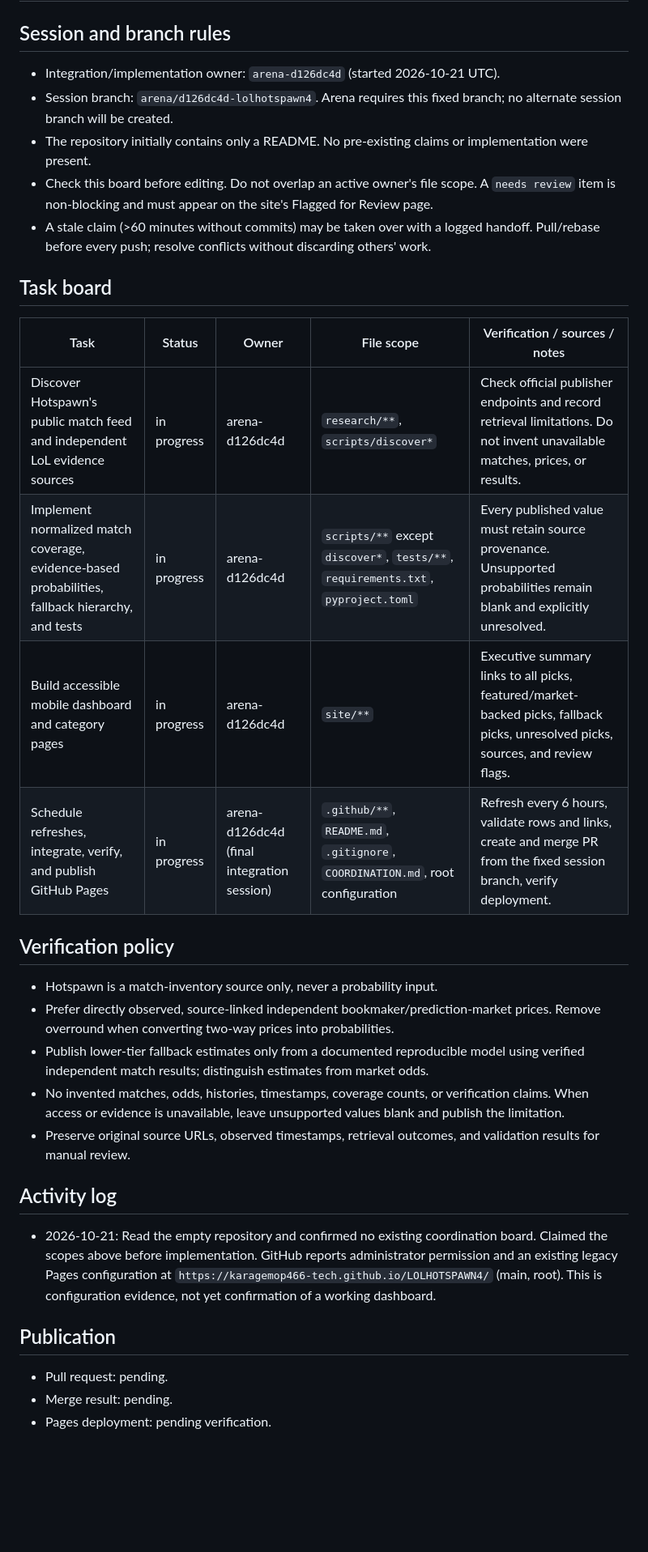
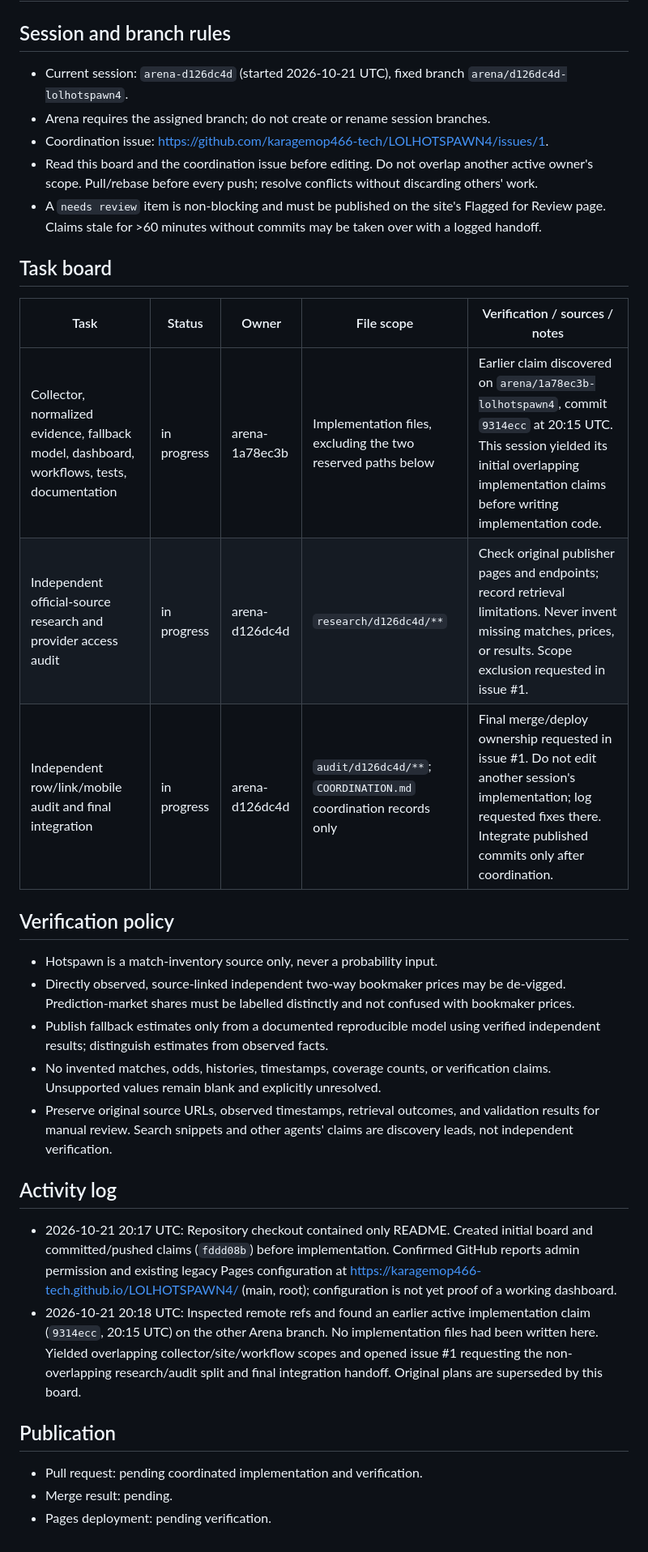
Before and after one commit to karagemop466-tech/LOLHOTSPAWN4, a Markdown page: COORDINATION.md, the part around the change. Shown at 81% size. Rendered like a GitHub page; blank space fills up the shorter version.

Commit message:
docs: coordinate with earlier session and yield overlapping implementation
Co-authored-by: arena-agent <297053741+arena-agent@users.noreply.github.com>

```diff
--- a/COORDINATION.md
+++ b/COORDINATION.md
@@ -2,35 +2,35 @@
 
 ## Session and branch rules
 
-- Integration/implementation owner: `arena-d126dc4d` (started 2026-10-21 UTC).
-- Session branch: `arena/d126dc4d-lolhotspawn4`. Arena requires this fixed branch; no alternate session branch will be created.
-- The repository initially contains only a README. No pre-existing claims or implementation were present.
-- Check this board before editing. Do not overlap an active owner's file scope. A `needs review` item is non-blocking and must appear on the site's Flagged for Review page.
-- A stale claim (>60 minutes without commits) may be taken over with a logged handoff. Pull/rebase before every push; resolve conflicts without discarding others' work.
+- Current session: `arena-d126dc4d` (started 2026-10-21 UTC), fixed branch `arena/d126dc4d-lolhotspawn4`.
+- Arena requires the assigned branch; do not create or rename session branches.
+- Coordination issue: <https://github.com/karagemop466-tech/LOLHOTSPAWN4/issues/1>.
+- Read this board and the coordination issue before editing. Do not overlap another active owner's scope. Pull/rebase before every push; resolve conflicts without discarding others' work.
+- A `needs review` item is non-blocking and must be published on the site's Flagged for Review page. Claims stale for >60 minutes without commits may be taken over with a logged handoff.
 
 ## Task board
 
 | Task | Status | Owner | File scope | Verification / sources / notes |
 | --- | --- | --- | --- | --- |
-| Discover Hotspawn's public match feed and independent LoL evidence sources | in progress | arena-d126dc4d | `research/**`, `scripts/discover*` | Check official publisher endpoints and record retrieval limitations. Do not invent unavailable matches, prices, or results. |
-| Implement normalized match coverage, evidence-based probabilities, fallback hierarchy, and tests | in progress | arena-d126dc4d | `scripts/**` except `discover*`, `tests/**`, `requirements.txt`, `pyproject.toml` | Every published value must retain source provenance. Unsupported probabilities remain blank and explicitly unresolved. |
-| Build accessible mobile dashboard and category pages | in progress | arena-d126dc4d | `site/**` | Executive summary links to all picks, featured/market-backed picks, fallback picks, unresolved picks, sources, and review flags. |
-| Schedule refreshes, integrate, verify, and publish GitHub Pages | in progress | arena-d126dc4d (final integration session) | `.github/**`, `README.md`, `.gitignore`, `COORDINATION.md`, root configuration | Refresh every 6 hours, validate rows and links, create and merge PR from the fixed session branch, verify deployment. |
+| Collector, normalized evidence, fallback model, dashboard, workflows, tests, documentation | in progress | arena-1a78ec3b | Implementation files, excluding the two reserved paths below | Earlier claim discovered on `arena/1a78ec3b-lolhotspawn4`, commit `9314ecc` at 20:15 UTC. This session yielded its initial overlapping implementation claims before writing implementation code. |
+| Independent official-source research and provider access audit | in progress | arena-d126dc4d | `research/d126dc4d/**` | Check original publisher pages and endpoints; record retrieval limitations. Never invent missing matches, prices, or results. Scope exclusion requested in issue #1. |
+| Independent row/link/mobile audit and final integration | in progress | arena-d126dc4d | `audit/d126dc4d/**`; `COORDINATION.md` coordination records only | Final merge/deploy ownership requested in issue #1. Do not edit another session's implementation; log requested fixes there. Integrate published commits only after coordination. |
 
 ## Verification policy
 
 - Hotspawn is a match-inventory source only, never a probability input.
-- Prefer directly observed, source-linked independent bookmaker/prediction-market prices. Remove overround when converting two-way prices into probabilities.
-- Publish lower-tier fallback estimates only from a documented reproducible model using verified independent match results; distinguish estimates from market odds.
-- No invented matches, odds, histories, timestamps, coverage counts, or verification claims. When access or evidence is unavailable, leave unsupported values blank and publish the limitation.
-- Preserve original source URLs, observed timestamps, retrieval outcomes, and validation results for manual review.
+- Directly observed, source-linked independent two-way bookmaker prices may be de-vigged. Prediction-market shares must be labelled distinctly and not confused with bookmaker prices.
+- Publish fallback estimates only from a documented reproducible model using verified independent results; distinguish estimates from observed facts.
+- No invented matches, odds, histories, timestamps, coverage counts, or verification claims. Unsupported values remain blank and explicitly unresolved.
+- Preserve original source URLs, observed timestamps, retrieval outcomes, and validation results for manual review. Search snippets and other agents' claims are discovery leads, not independent verification.
 
 ## Activity log
 
-- 2026-10-21: Read the empty repository and confirmed no existing coordination board. Claimed the scopes above before implementation. GitHub reports administrator permission and an existing legacy Pages configuration at `https://karagemop466-tech.github.io/LOLHOTSPAWN4/` (main, root). This is configuration evidence, not yet confirmation of a working dashboard.
+- 2026-10-21 20:17 UTC: Repository checkout contained only README. Created initial board and committed/pushed claims (`fddd08b`) before implementation. Confirmed GitHub reports admin permission and existing legacy Pages configuration at <https://karagemop466-tech.github.io/LOLHOTSPAWN4/> (main, root); configuration is not yet proof of a working dashboard.
+- 2026-10-21 20:18 UTC: Inspected remote refs and found an earlier active implementation claim (`9314ecc`, 20:15 UTC) on the other Arena branch. No implementation files had been written here. Yielded overlapping collector/site/workflow scopes and opened issue #1 requesting the non-overlapping research/audit split and final integration handoff. Original plans are superseded by this board.
 
 ## Publication
 
-- Pull request: pending.
+- Pull request: pending coordinated implementation and verification.
 - Merge result: pending.
 - Pages deployment: pending verification.
```
